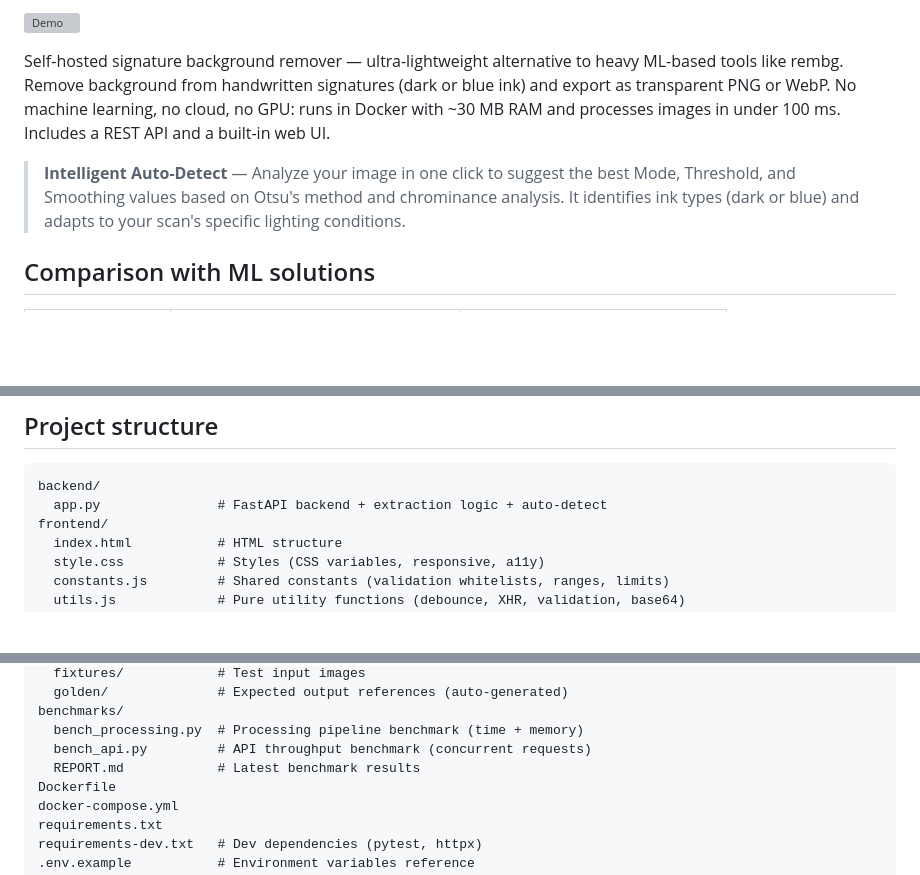
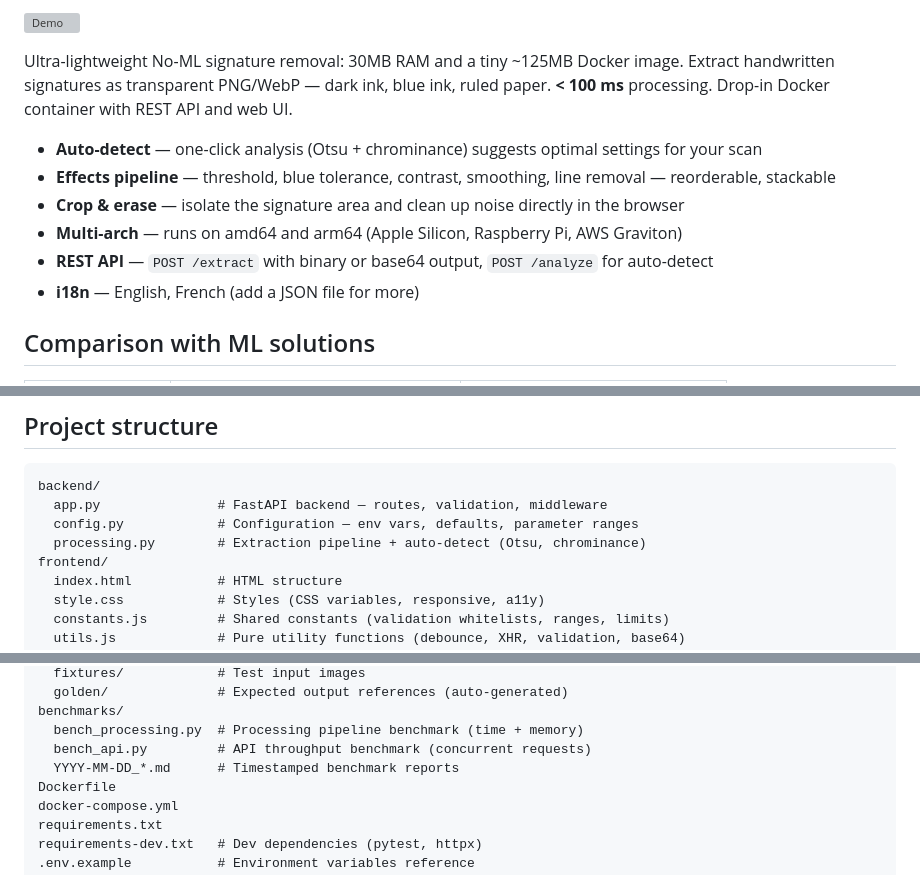
Before and after one commit to fchaussin/signature-remove-bg, a Markdown page: README.md, 3 parts joined by grey strips. Drawn GitHub-style; blank space fills up the shorter version; grey boxes are pictures that could not be loaded.

````diff
--- a/README.md
+++ b/README.md
@@ -8,9 +11,14 @@
 
 ![Demo](frontend/screenshots/demo.gif)
 
-Self-hosted signature background remover — ultra-lightweight alternative to heavy ML-based tools like rembg. Remove background from handwritten signatures (dark or blue ink) and export as transparent PNG or WebP. No machine learning, no cloud, no GPU: runs in Docker with ~30 MB RAM and processes images in under 100 ms. Includes a REST API and a built-in web UI.
+Ultra-lightweight No-ML signature removal: 30MB RAM and a tiny ~125MB Docker image. Extract handwritten signatures as transparent PNG/WebP — dark ink, blue ink, ruled paper. **< 100 ms** processing. Drop-in Docker container with REST API and web UI.
 
-> **Intelligent Auto-Detect** — Analyze your image in one click to suggest the best Mode, Threshold, and Smoothing values based on Otsu's method and chrominance analysis. It identifies ink types (dark or blue) and adapts to your scan's specific lighting conditions.
+- **Auto-detect** — one-click analysis (Otsu + chrominance) suggests optimal settings for your scan
+- **Effects pipeline** — threshold, blue tolerance, contrast, smoothing, line removal — reorderable, stackable
+- **Crop & erase** — isolate the signature area and clean up noise directly in the browser
+- **Multi-arch** — runs on amd64 and arm64 (Apple Silicon, Raspberry Pi, AWS Graviton)
+- **REST API** — `POST /extract` with binary or base64 output, `POST /analyze` for auto-detect
+- **i18n** — English, French (add a JSON file for more)
 
 ## Comparison with ML solutions
 
@@ -299,7 +307,9 @@ curl http://localhost:8000/health
 
 ```
 backend/
-  app.py               # FastAPI backend + extraction logic + auto-detect
+  app.py               # FastAPI backend — routes, validation, middleware
+  config.py            # Configuration — env vars, defaults, parameter ranges
+  processing.py        # Extraction pipeline + auto-detect (Otsu, chrominance)
 frontend/
   index.html           # HTML structure
   style.css            # Styles (CSS variables, responsive, a11y)
@@ -329,7 +339,7 @@ tests/
 benchmarks/
   bench_processing.py  # Processing pipeline benchmark (time + memory)
   bench_api.py         # API throughput benchmark (concurrent requests)
-  REPORT.md            # Latest benchmark results
+  YYYY-MM-DD_*.md      # Timestamped benchmark reports
 Dockerfile
 docker-compose.yml
 requirements.txt
````
Also changed, not shown: other parts of README.md (+5 -2 lines).
